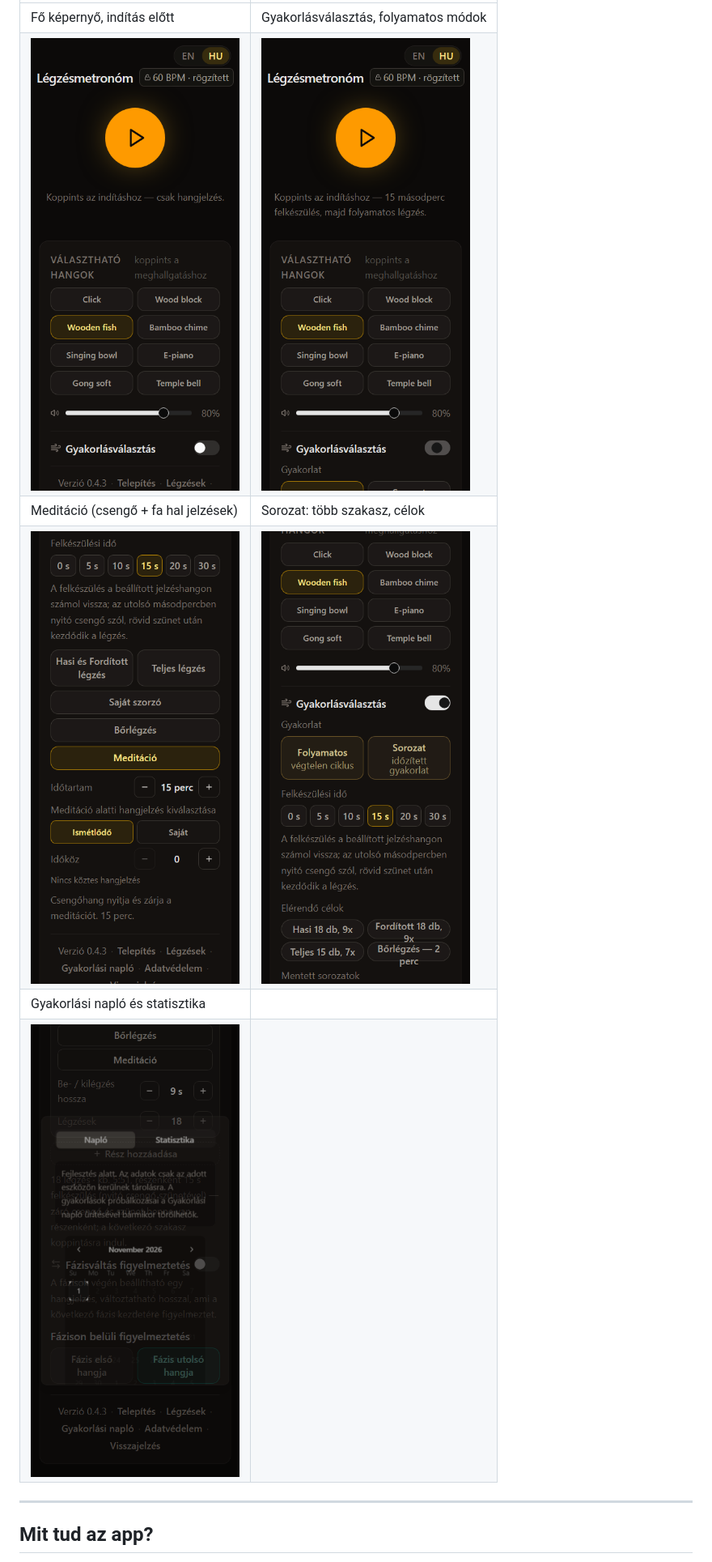
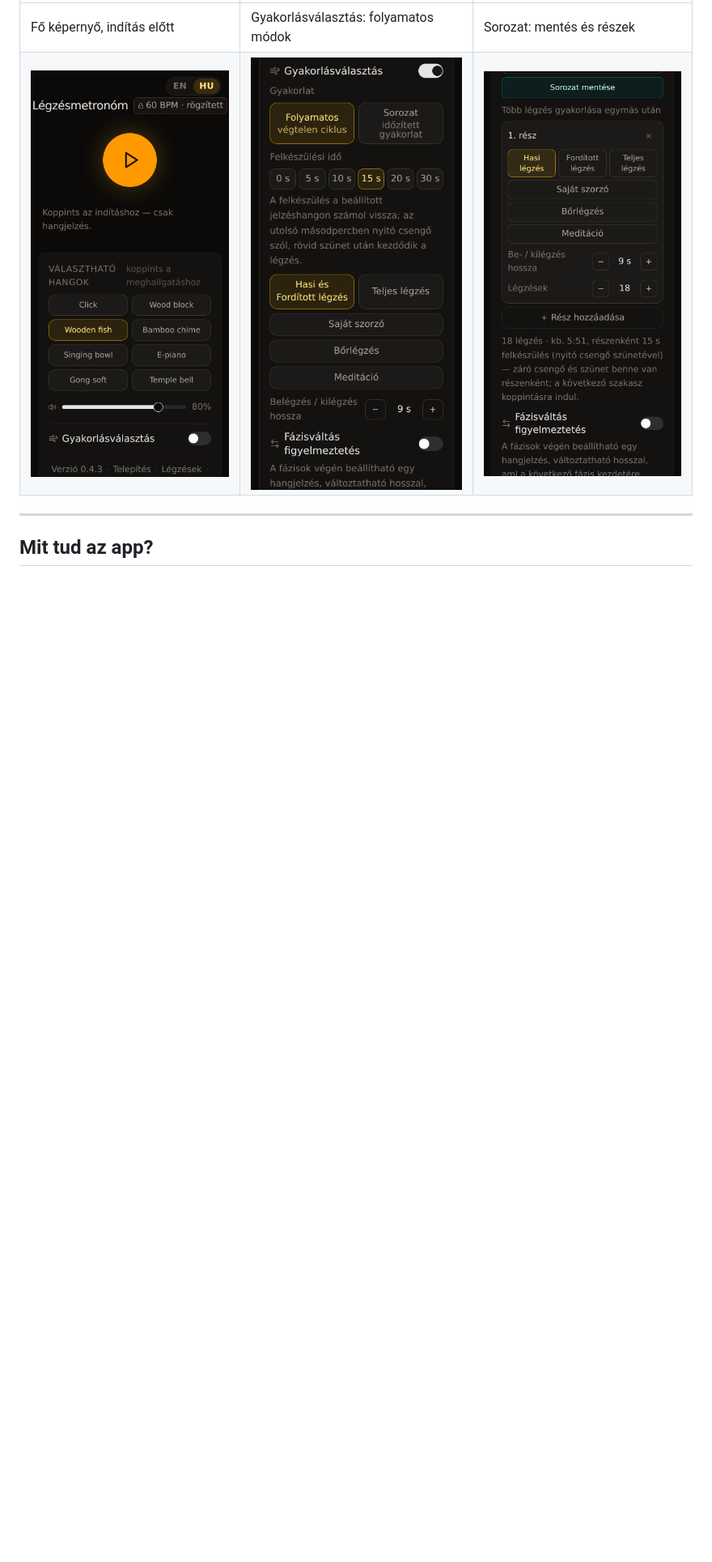
Before and after one commit to htgitacc/PROJ_metronom_cursor_showcase, a Markdown page: README.md, the part around one of its changes. Shown at 81% size. Drawn GitHub-style; pictures changed too: screenshots/01-home-idle.png, screenshots/02-continuous-methods.png, screenshots/03-meditation.png (deleted); blank space fills up the shorter version.

Commit message:
Képernyőképek cseréje: főképernyő, folyamatos módok, sorozat
Három új kép a Vercel-demóról (412 px): főképernyő, gyakorlásválasztás
(a képernyő tetején), sorozat (a mentés gombja a képernyő tetején).
A régi öt kép és a README táblázata helyett.

Co-Authored-By: Claude Sonnet 5.5 <noreply@anthropic.com>
Claude-Session: https://claude.ai/code/session_01QQ9vUkUtm17WZPPdSjgeK9

```diff
--- a/README.md
+++ b/README.md
@@ -12,12 +12,8 @@ A fejlesztés forrásrepója (privát / fejlesztői): [htlearningacc/PROJ_metron
 
-| | |
-|---|---|
-| Fő képernyő, indítás előtt | Gyakorlásválasztás, folyamatos módok |
-| ![Fő képernyő](screenshots/01-home-idle.png) | ![Folyamatos módok](screenshots/02-continuous-methods.png) |
-| Meditáció (csengő + fa hal jelzések) | Sorozat: több szakasz, célok |
-| ![Meditáció](screenshots/03-meditation.png) | ![Sorozat](screenshots/04-sequence.png) |
-| Gyakorlási napló és statisztika | |
-| ![Gyakorlási napló](screenshots/05-practice-log.png) | |
+| | | |
+|---|---|---|
+| Fő képernyő, indítás előtt | Gyakorlásválasztás: folyamatos módok | Sorozat: mentés és részek |
+| ![Fő képernyő](screenshots/01-home-idle.png) | ![Folyamatos módok](screenshots/02-continuous-methods.png) | ![Sorozat](screenshots/03-sequence.png) |
 
 ---
 
```
Also changed, not shown: other parts of README.md (+2 -2 lines).
